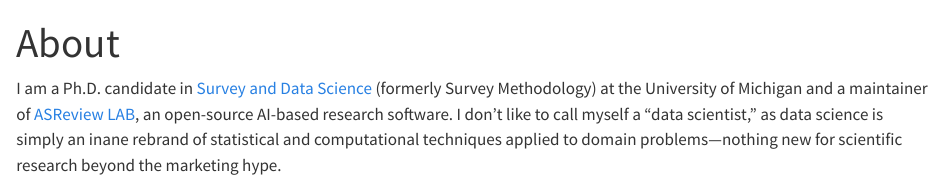
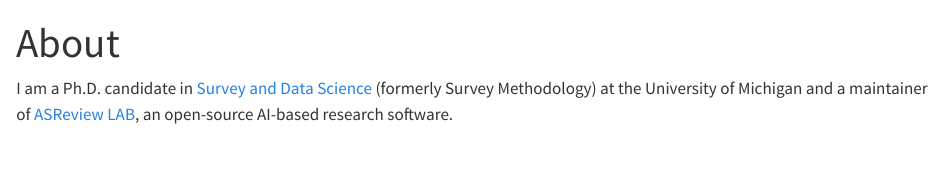
Before and after one commit to terrymyc/terrymyc.github.io, a Quarto document (about.qmd): the page in a window 1100 px wide, from its top. Rendered offline with R 4.5, knitr and Pandoc in place of Quarto, with nearby package versions.

```diff
--- a/_quarto.yml
+++ b/_quarto.yml
@@ -18,7 +18,7 @@
       - teaching.qmd
       - software.qmd
       - text: CV
-        href: Ma_CV.pdf
+        href: files/Ma_CV.pdf
   google-analytics: G-J3JH393N54
   page-footer: "&copy; 2025 Yongchao Ma"
 
--- a/about.qmd
+++ b/about.qmd
@@ -5,7 +5,7 @@
     toc: false
 ---
 
-I am a Ph.D. candidate in [Survey and Data Science](https://surveydatascience.isr.umich.edu) (formerly Survey Methodology) at the University of Michigan and a maintainer of [ASReview LAB](https://asreview.nl), an open-source AI-based research software. I don't like to call myself a "data scientist," as data science is simply an inane rebrand of statistical and computational techniques applied to domain problems---nothing new for scientific research beyond the marketing hype.
+I am a Ph.D. candidate in [Survey and Data Science](https://surveydatascience.isr.umich.edu) (formerly Survey Methodology) at the University of Michigan and a maintainer of [ASReview LAB](https://asreview.nl), an open-source AI-based research software.
 
 ## Education
 
```
Also changed, not shown: utils/journal.bib (+1 -1 lines), Ma_CV.pdf (deleted), files/Ma_CV.pdf (added).
